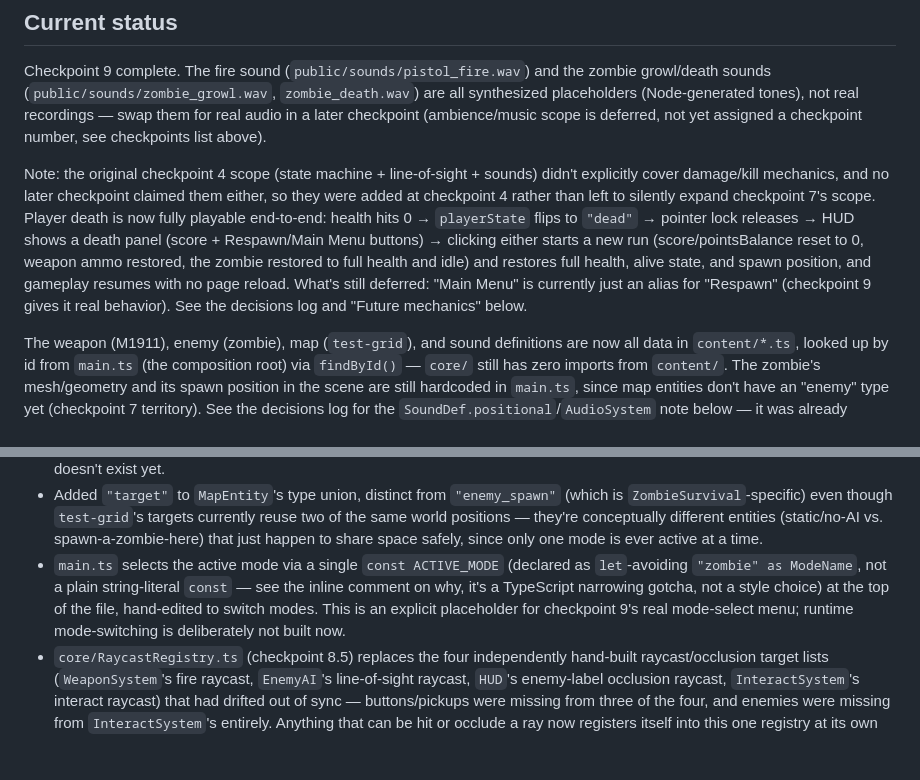
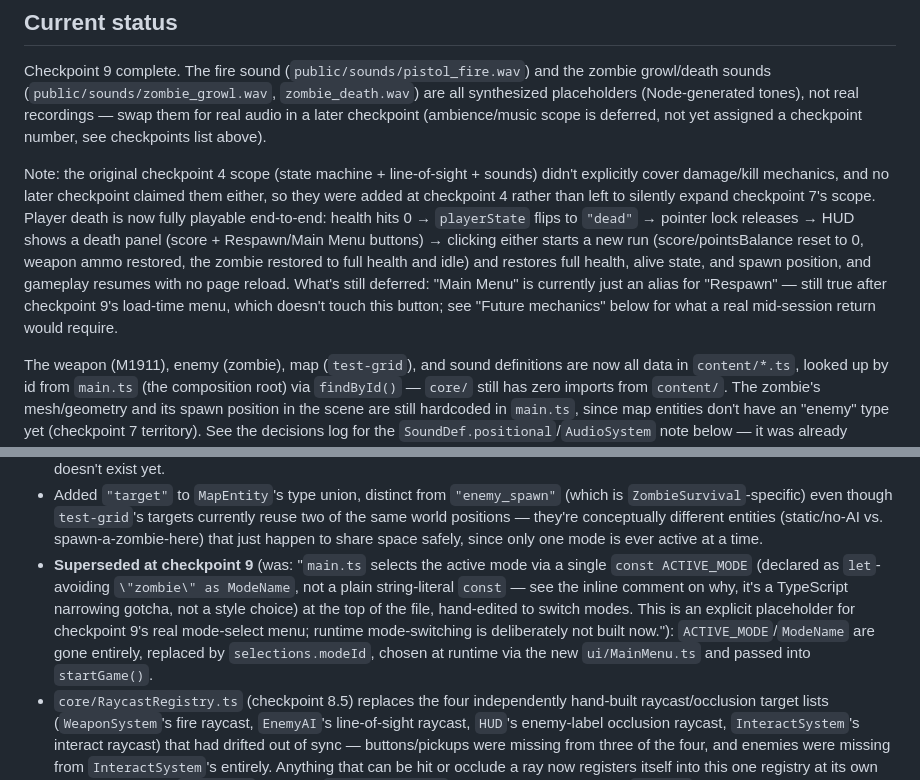
Before and after one commit to leotamminen/shooter, a Markdown page: CLAUDE.md, 2 parts joined by grey strips. Drawn GitHub-style; blank space fills up the shorter version.

Commit message:
Fix checkpoint 9 CLAUDE.md review findings: stale Main Menu claim, ACTIVE_MODE superseded marker
Corrects an older Current-status paragraph that still claimed checkpoint 9
gives the death panel's Main Menu button real behavior, contradicting the
newer paragraph in the same section that correctly says it's unchanged.
Also marks the ACTIVE_MODE decisions-log entry as superseded, matching the
log's existing convention, since ACTIVE_MODE/ModeName are fully removed and
replaced by selections.modeId from ui/MainMenu.ts.

Co-Authored-By: Claude Sonnet 5 <noreply@anthropic.com>

```diff
--- a/CLAUDE.md
+++ b/CLAUDE.md
@@ -84,7 +84,7 @@ src/
 
 Checkpoint 9 complete. The fire sound (`public/sounds/pistol_fire.wav`) and the zombie growl/death sounds (`public/sounds/zombie_growl.wav`, `zombie_death.wav`) are all synthesized placeholders (Node-generated tones), not real recordings — swap them for real audio in a later checkpoint (ambience/music scope is deferred, not yet assigned a checkpoint number, see checkpoints list above).
 
-Note: the original checkpoint 4 scope (state machine + line-of-sight + sounds) didn't explicitly cover damage/kill mechanics, and no later checkpoint claimed them either, so they were added at checkpoint 4 rather than left to silently expand checkpoint 7's scope. Player death is now fully playable end-to-end: health hits 0 → `playerState` flips to `"dead"` → pointer lock releases → HUD shows a death panel (score + Respawn/Main Menu buttons) → clicking either starts a new run (score/pointsBalance reset to 0, weapon ammo restored, the zombie restored to full health and idle) and restores full health, alive state, and spawn position, and gameplay resumes with no page reload. What's still deferred: "Main Menu" is currently just an alias for "Respawn" (checkpoint 9 gives it real behavior). See the decisions log and "Future mechanics" below.
+Note: the original checkpoint 4 scope (state machine + line-of-sight + sounds) didn't explicitly cover damage/kill mechanics, and no later checkpoint claimed them either, so they were added at checkpoint 4 rather than left to silently expand checkpoint 7's scope. Player death is now fully playable end-to-end: health hits 0 → `playerState` flips to `"dead"` → pointer lock releases → HUD shows a death panel (score + Respawn/Main Menu buttons) → clicking either starts a new run (score/pointsBalance reset to 0, weapon ammo restored, the zombie restored to full health and idle) and restores full health, alive state, and spawn position, and gameplay resumes with no page reload. What's still deferred: "Main Menu" is currently just an alias for "Respawn" — still true after checkpoint 9's load-time menu, which doesn't touch this button; see "Future mechanics" below for what a real mid-session return would require.
 
 The weapon (M1911), enemy (zombie), map (`test-grid`), and sound definitions are now all data in `content/*.ts`, looked up by id from `main.ts` (the composition root) via `findById()` — `core/` still has zero imports from `content/`. The zombie's mesh/geometry and its spawn position in the scene are still hardcoded in `main.ts`, since map entities don't have an "enemy" type yet (checkpoint 7 territory). See the decisions log for the `SoundDef.positional`/`AudioSystem` note below — it was already correctly implemented before checkpoint 5, not a gap introduced or closed there.
 
@@ -158,7 +158,7 @@ Not fixed this checkpoint, logged for later: `EnemyAI.update()` allocates a new
 - `ShootingRange` (checkpoint 8) is the second mode implementing `GameMode`, built hardcoded like `ZombieSurvival` was rather than designed against the interface in the abstract. Its targets self-register with `WeaponSystem.addTarget()` at construction (same pattern `EnemyAI` uses) but are never `removeTarget()`d — unlike enemies, targets are permanent room fixtures for the session, only toggling `visible`/cooldown, never destroyed and recreated.
 - `ShootingRange.getSummaryLines()` returns `[]`: there's no natural "end" to a shooting-range session (no death, no win condition), so there's nothing to show on a death panel that can never appear in this mode. Left as an open question for checkpoint 9 — a real menu might add a manual "return to menu" exit that would need its own summary moment, but that doesn't exist yet.
 - Added `"target"` to `MapEntity`'s type union, distinct from `"enemy_spawn"` (which is `ZombieSurvival`-specific) even though `test-grid`'s targets currently reuse two of the same world positions — they're conceptually different entities (static/no-AI vs. spawn-a-zombie-here) that just happen to share space safely, since only one mode is ever active at a time.
-- `main.ts` selects the active mode via a single `const ACTIVE_MODE` (declared as `let`-avoiding `"zombie" as ModeName`, not a plain string-literal `const` — see the inline comment on why, it's a TypeScript narrowing gotcha, not a style choice) at the top of the file, hand-edited to switch modes. This is an explicit placeholder for checkpoint 9's real mode-select menu; runtime mode-switching is deliberately not built now.
+- **Superseded at checkpoint 9** (was: "`main.ts` selects the active mode via a single `const ACTIVE_MODE` (declared as `let`-avoiding `\"zombie\" as ModeName`, not a plain string-literal `const` — see the inline comment on why, it's a TypeScript narrowing gotcha, not a style choice) at the top of the file, hand-edited to switch modes. This is an explicit placeholder for checkpoint 9's real mode-select menu; runtime mode-switching is deliberately not built now."): `ACTIVE_MODE`/`ModeName` are gone entirely, replaced by `selections.modeId`, chosen at runtime via the new `ui/MainMenu.ts` and passed into `startGame()`.
 - `core/RaycastRegistry.ts` (checkpoint 8.5) replaces the four independently hand-built raycast/occlusion target lists (`WeaponSystem`'s fire raycast, `EnemyAI`'s line-of-sight raycast, `HUD`'s enemy-label occlusion raycast, `InteractSystem`'s interact raycast) that had drifted out of sync — buttons/pickups were missing from three of the four, and enemies were missing from `InteractSystem`'s entirely. Anything that can be hit or occlude a ray now registers itself into this one registry at its own construction time (`MapLoader` for walls, `MapEntitySystem` for doors/buttons/pickups, `main.ts` for the placeholder interactable, `EnemyAI` for itself), and every raycasting system reads `getAll()` instead of receiving a separately-assembled array. `WeaponSystem.addTarget()`/`removeTarget()` are kept as public methods (still called by `ShootingRange`) but now just delegate to the registry rather than maintaining `WeaponSystem`'s own list; `EnemyAI` no longer depends on `WeaponSystem` at all, since registering/unregistering itself in the raycast list was the only thing it used it for.
 - `EnemyAI.hasLineOfSight()` explicitly excludes its own mesh from the registry list it raycasts against, by object reference (`object !== this.mesh`), not by type or tag (checkpoint 8.5): since all enemies now share the same registry as walls/doors (needed so `WeaponSystem` can hit them), a zombie's LOS ray — which originates at its own mesh's center — could otherwise immediately re-intersect its own geometry and report itself as blocking its own line of sight. Because the exclusion is a reference check against this specific instance's own mesh, it can never exclude a different `EnemyAI` instance's mesh — confirmed with a headless script instantiating two simultaneous enemies and checking each one's filtered target list by reference. Other enemies are deliberately left in the list: one zombie standing in front of another is a legitimate LOS blocker now that both share the registry, and this wasn't previously possible since the old hand-built `wallTargets` list never included any enemy.
 - `HUD`'s enemy-label occlusion check (checkpoint 8.5) excludes the labeled enemy's own mesh via a new `mesh.userData.enemyId` tag set in `EnemyAI`'s constructor, compared by string equality (`object.userData.enemyId !== excludeEnemyId`) rather than a reference — `HUD` only has `gameState.enemyHealth[id]` (plain data, deliberately no `THREE.Object3D` reference, to keep `GameState` renderer-agnostic) to correlate a label back to a mesh, so a tag comparison is the only option here. This is safe specifically because `id` is guaranteed unique per live enemy instance — the same invariant `gameState.enemyHealth`'s dictionary keys already rely on — so it can never cross-exclude a different enemy's mesh; confirmed with the same headless script (excluding one enemy's id left a second enemy's mesh both present in the filtered list and still correctly occluding the first enemy's label). The label sits only `LABEL_HEIGHT_OFFSET` (1 unit) above the enemy's position, which is only ~0.1 units above the capsule geometry's own highest point, so without this exclusion a close or steep viewing angle would frequently clip the enemy's own head and falsely hide its own label — a risk that didn't exist before checkpoint 8.5 since enemy meshes were never in `HUD`'s occlusion target list at all.
```
